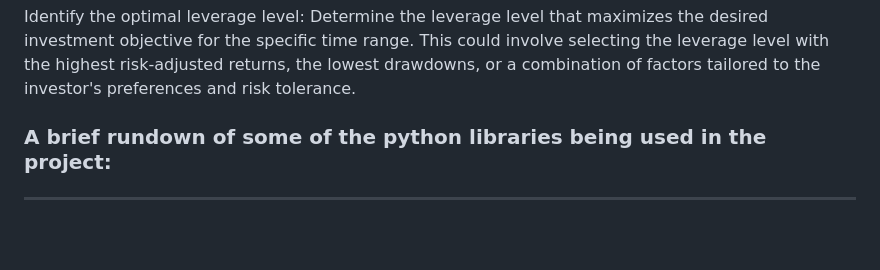
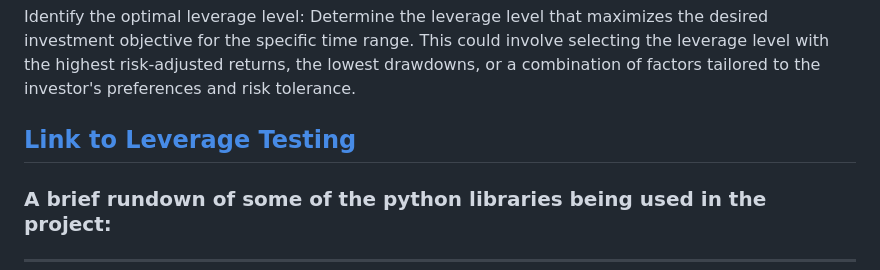
Before and after one commit to Mph128/trading, a Markdown page: README.md, the part around the change. Rendered like a GitHub page; blank space fills up the shorter version.

```diff
--- a/README.md
+++ b/README.md
@@ -29,7 +29,7 @@ Graph the output: Graphical representation of the output is essential for visual
 
 Identify the optimal leverage level: Determine the leverage level that maximizes the desired investment objective for the specific time range. This could involve selecting the leverage level with the highest risk-adjusted returns, the lowest drawdowns, or a combination of factors tailored to the investor's preferences and risk tolerance.
 
-
+## [Link to Leverage Testing](docs/leverage_testing.md)
 
 ### A brief rundown of some of the python libraries being used in the project:
 
```
